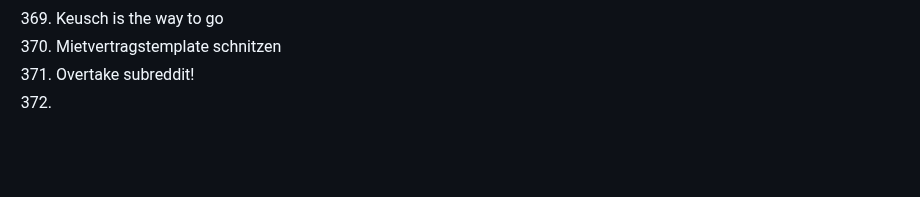
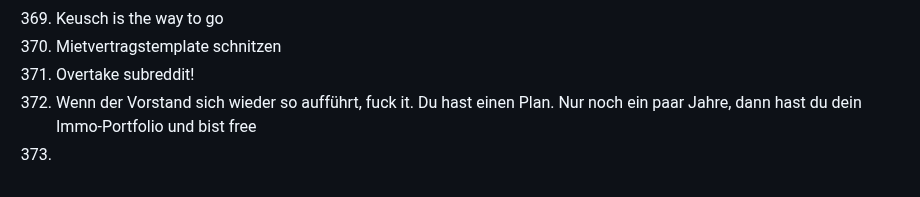
Before and after one commit to marcpre/personal_blog_eleventy, a Markdown page: README.md, the part around the change. GitHub-like rendering; blank space fills up the shorter version.

```diff
--- a/README.md
+++ b/README.md
@@ -382,4 +382,5 @@ Include images:
 369. Keusch is the way to go
 370. Mietvertragstemplate schnitzen
 371. Overtake subreddit!
-372.
+372. Wenn der Vorstand sich wieder so aufführt, fuck it. Du hast einen Plan. Nur noch ein paar Jahre, dann hast du dein Immo-Portfolio und bist free
+373.
```
